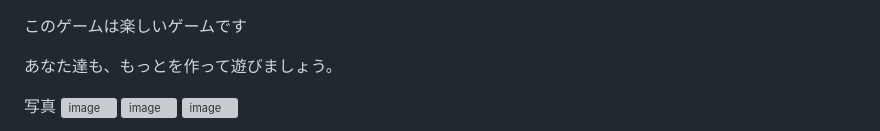
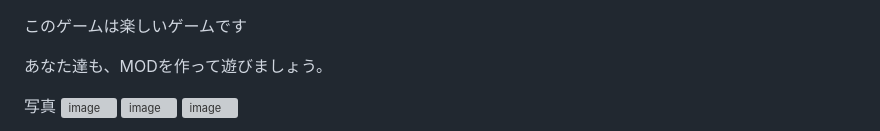
Before and after one commit to haruto3210/HTookubo, a Markdown page: README.md, the part around the change. GitHub-like rendering; grey boxes are pictures that could not be loaded.

```diff
--- a/README.md
+++ b/README.md
@@ -1,6 +1,6 @@
 このゲームは楽しいゲームです
 
-あなた達も、もっとを作って遊びましょう。
+あなた達も、MODを作って遊びましょう。
 
 写真
 <img width="1279" height="719" alt="image" src="https://github.com/user-attachments/assets/1ba8b640-be17-4abf-9502-deaa13aa0824" />
```
